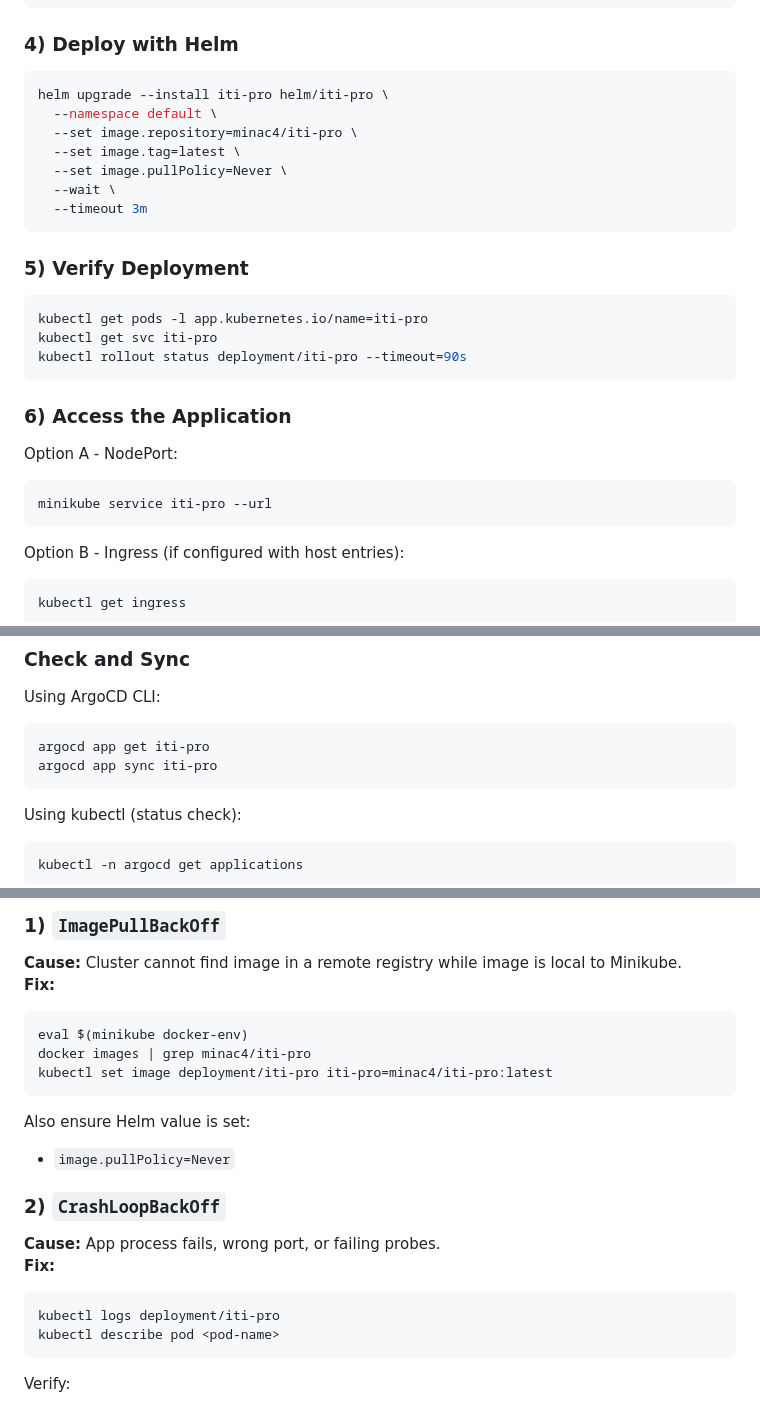
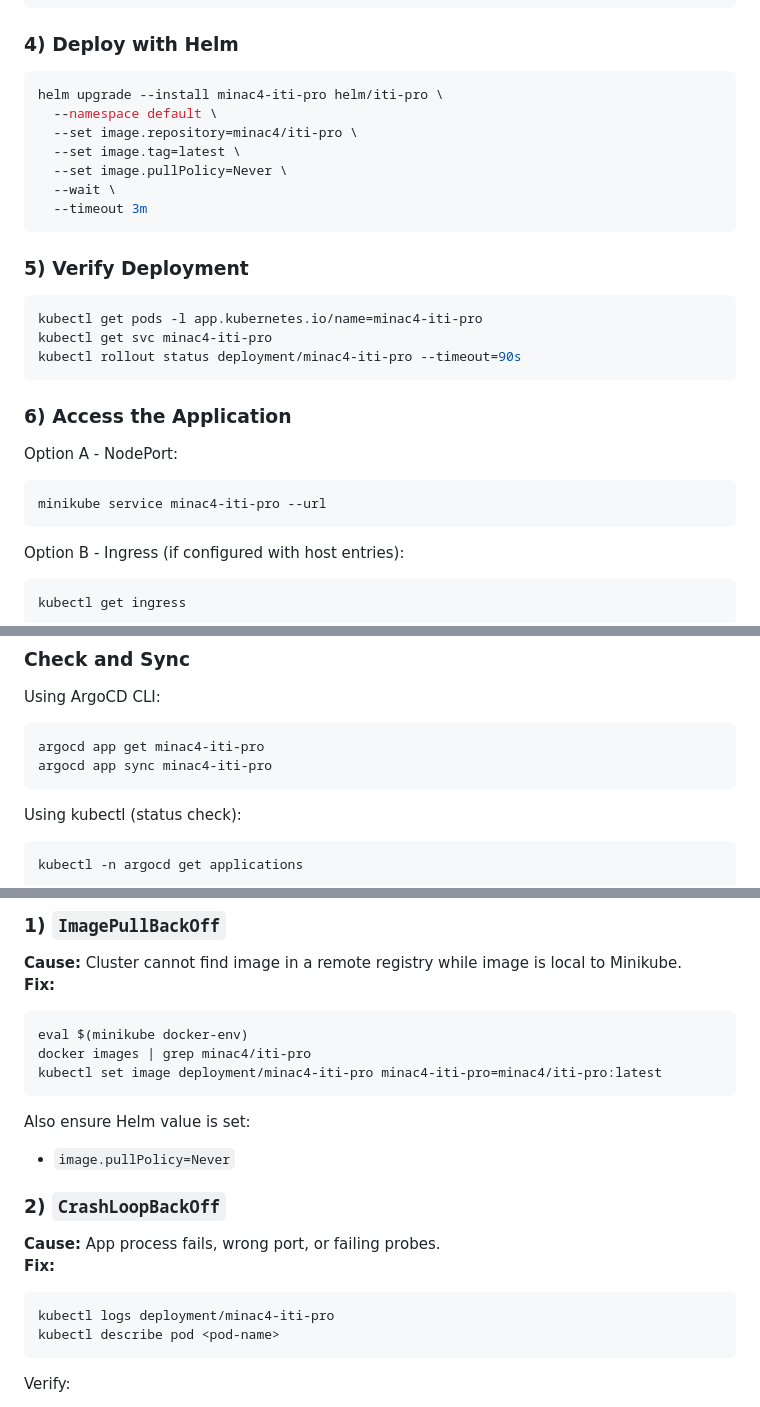
Before and after one commit to MinaC4/DevSecOps-Demo-Project-Static-Web-App, a Markdown page: README.md, 3 parts joined by grey strips. GitHub-like rendering.

Commit message:
Update README.md to reflect changes in application name from 'iti-pro' to 'minac4-iti-pro' for Helm deployment, kubectl commands, and ArgoCD integration.

````diff
--- a/README.md
+++ b/README.md
@@ -90,7 +90,7 @@ docker build -t minac4/iti-pro:latest .
 ### 4) Deploy with Helm
 
 ```bash
-helm upgrade --install iti-pro helm/iti-pro \
+helm upgrade --install minac4-iti-pro helm/iti-pro \
   --namespace default \
   --set image.repository=minac4/iti-pro \
   --set image.tag=latest \
@@ -102,9 +102,9 @@ helm upgrade --install iti-pro helm/iti-pro \
 ### 5) Verify Deployment
 
 ```bash
-kubectl get pods -l app.kubernetes.io/name=iti-pro
-kubectl get svc iti-pro
-kubectl rollout status deployment/iti-pro --timeout=90s
+kubectl get pods -l app.kubernetes.io/name=minac4-iti-pro
+kubectl get svc minac4-iti-pro
+kubectl rollout status deployment/minac4-iti-pro --timeout=90s
 ```
 
 ### 6) Access the Application
@@ -112,7 +112,7 @@ kubectl rollout status deployment/iti-pro --timeout=90s
 Option A - NodePort:
 
 ```bash
-minikube service iti-pro --url
+minikube service minac4-iti-pro --url
 ```
 
 Option B - Ingress (if configured with host entries):
@@ -183,8 +183,8 @@ kubectl apply -f argocd-iti-pro.yaml
 Using ArgoCD CLI:
 
 ```bash
-argocd app get iti-pro
-argocd app sync iti-pro
+argocd app get minac4-iti-pro
+argocd app sync minac4-iti-pro
 ```
 
 Using kubectl (status check):
@@ -245,7 +245,7 @@ kubectl apply -f iti-pro-servicemonitor.yaml
 ```bash
 eval $(minikube docker-env)
 docker images | grep minac4/iti-pro
-kubectl set image deployment/iti-pro iti-pro=minac4/iti-pro:latest
+kubectl set image deployment/minac4-iti-pro minac4-iti-pro=minac4/iti-pro:latest
 ```
 
 Also ensure Helm value is set:
@@ -257,7 +257,7 @@ Also ensure Helm value is set:
 **Fix:**
 
 ```bash
-kubectl logs deployment/iti-pro
+kubectl logs deployment/minac4-iti-pro
 kubectl describe pod <pod-name>
 ```
 
````
Also changed, not shown: other parts of README.md (+1 -1 lines).
